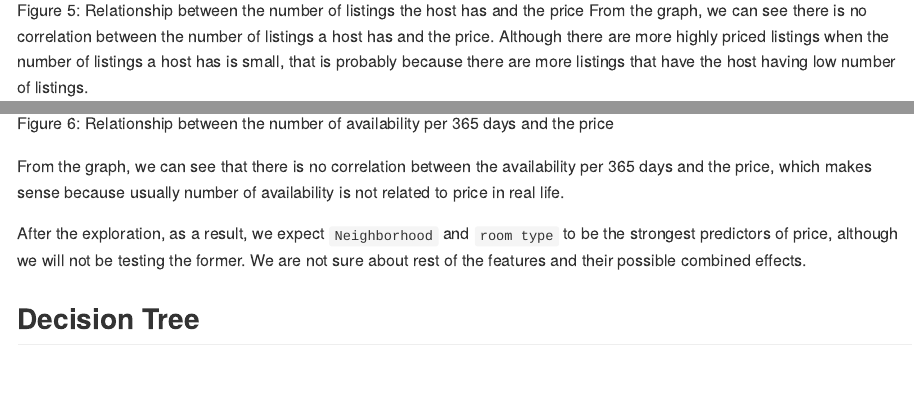
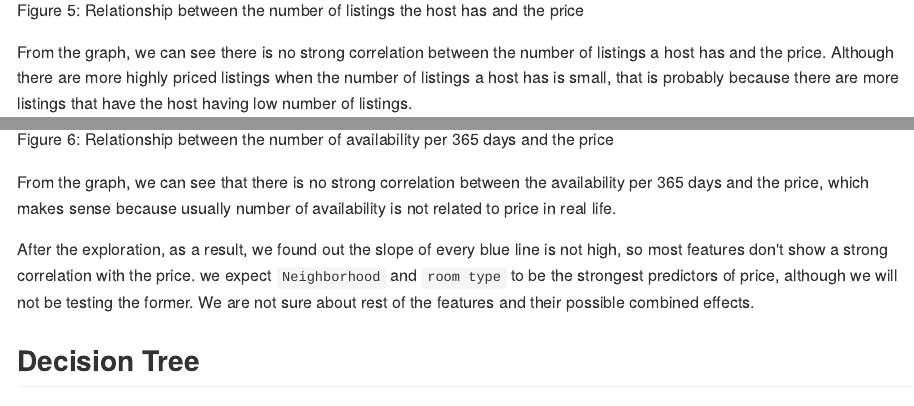
Before and after one commit to UBC-MDS/522_Airbnb_Listings_Amsterdam, an R Markdown document (doc/main_report.Rmd): the page in a window 1100 px wide, from 8080 px down, and a second part further down, joined at a grey line. The pictures show the output file doc/main_report.md that the author committed with the source, drawn offline in the style of GitHub.

Commit message:
some minor changes on the report

```diff
--- a/doc/main_report.Rmd
+++ b/doc/main_report.Rmd
@@ -94,7 +97,8 @@ The fifth one we are going to look at is the relationship between the number of
 
 ![Figure 5: Price vs Number of listings per host](../results/exploratory-amsterdam_price-listingsCount.png)
 Figure 5: Relationship between the number of listings the host has and the price
-  From the graph, we can see there is no correlation between the number of listings a host has and the price. Although there are more highly priced listings when the number of listings a host has is small, that is probably because there are more listings that have the host having low number of listings.
+
+  From the graph, we can see there is no strong correlation between the number of listings a host has and the price. Although there are more highly priced listings when the number of listings a host has is small, that is probably because there are more listings that have the host having low number of listings.
 
 
 
@@ -103,10 +107,10 @@ The last one we are going to look at is the relationship between the number of a
 ![Figure 6: Price vs Availability per 365 days](../results/exploratory-amsterdam_price-availability.png)
 Figure 6: Relationship between the number of availability per 365 days and the price
 
-  From the graph, we can see that there is no correlation between the availability per 365 days and the price, which makes sense because usually number of availability is not related to price in real life.
+  From the graph, we can see that there is no strong correlation between the availability per 365 days and the price, which makes sense because usually number of availability is not related to price in real life.
 
 
-  After the exploration, as a result, we expect `Neighborhood` and `room type` to be the strongest predictors of price, although we will not be testing the former. We are not sure about rest of the features and their possible combined effects.
+  After the exploration, as a result, we found out the slope of every blue line is not high, so most features don't show a strong correlation with the price. we expect `Neighborhood` and `room type` to be the strongest predictors of price, although we will not be testing the former. We are not sure about rest of the features and their possible combined effects.
 
 ##Decision Tree
 
```
Also changed, not shown: doc/main_report.md, doc/main_report.Rmd (3 more changed lines).
